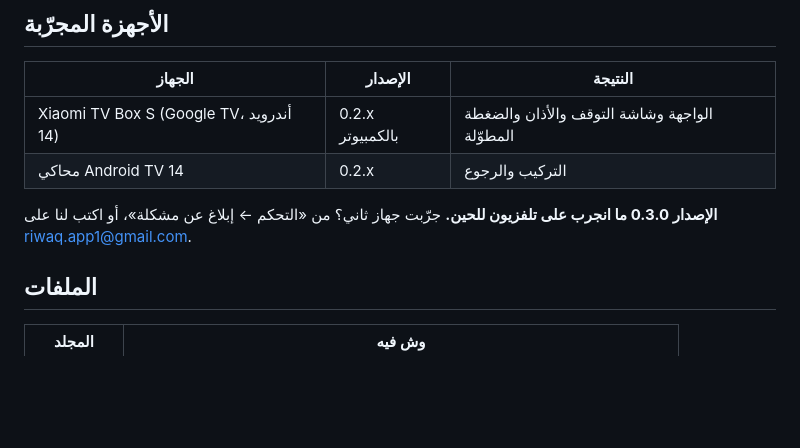
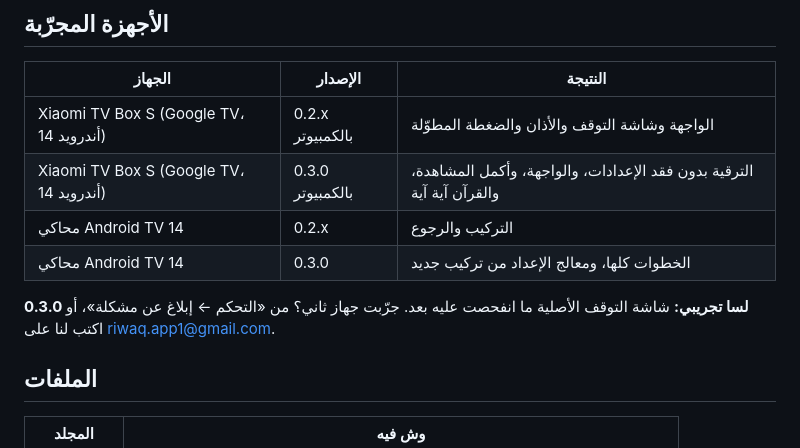
Before and after one commit to omaryahya55/riwaq, a Markdown page: README.md, the part around the change. GitHub-like rendering; blank space fills up the shorter version.

Commit message:
وثائق 0.3.0: نتيجة الاختبار على التلفزيون الحقيقي
Co-Authored-By: Claude Opus 5.5 <noreply@anthropic.com>

```diff
--- a/README.md
+++ b/README.md
@@ -56,9 +56,11 @@
 | الجهاز | الإصدار | النتيجة |
 |---|---|---|
 | Xiaomi TV Box S (Google TV، أندرويد 14) | 0.2.x بالكمبيوتر | الواجهة وشاشة التوقف والأذان والضغطة المطوّلة |
+| Xiaomi TV Box S (Google TV، أندرويد 14) | 0.3.0 بالكمبيوتر | الترقية بدون فقد الإعدادات، والواجهة، وأكمل المشاهدة، والقرآن آية آية |
 | محاكي Android TV 14 | 0.2.x | التركيب والرجوع |
+| محاكي Android TV 14 | 0.3.0 | الخطوات كلها، ومعالج الإعداد من تركيب جديد |
 
-**الإصدار 0.3.0 ما انجرب على تلفزيون للحين.** جرّبت جهاز ثاني؟ من «التحكم ← إبلاغ عن مشكلة»، أو اكتب لنا على riwaq.app1@gmail.com.
+**0.3.0 لسا تجريبي:** شاشة التوقف الأصلية ما انفحصت عليه بعد. جرّبت جهاز ثاني؟ من «التحكم ← إبلاغ عن مشكلة»، أو اكتب لنا على riwaq.app1@gmail.com.
 
 ## الملفات
 
```
Also changed, not shown: CHANGELOG.md (+1 -1 lines).
